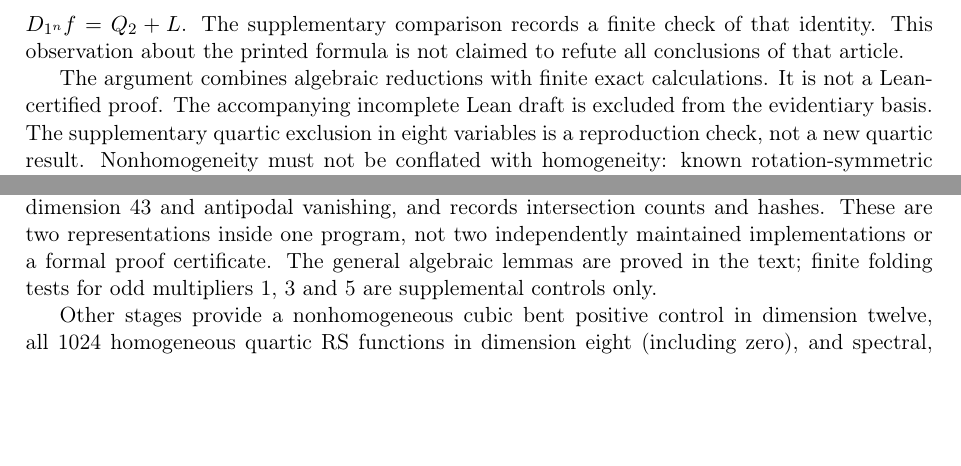
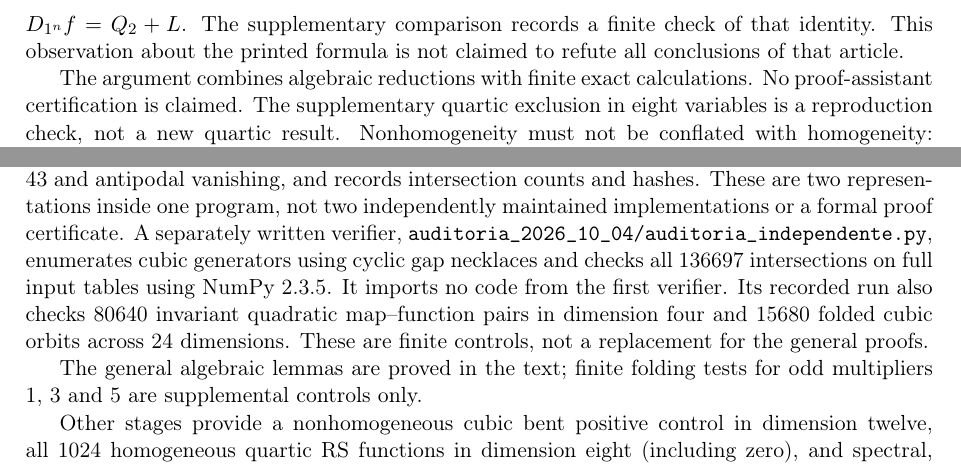
Before and after one commit to contatofilipevono-rgb/hrsbf-bent-verification, a LaTeX paper (paper_hrsbf.tex): two parts of pages 2 and 6 of 7, joined at a grey line, cut so that both start at the same text, the shorter picture padded with empty space. Compiled offline with pdfLaTeX.

Commit message:
Explicitar injetividade e reprodução independente

```diff
--- a/paper_hrsbf.tex
+++ b/paper_hrsbf.tex
@@ -30,7 +30,7 @@ In particular, it already covers every $n=2p^a$ with $p$ an odd prime; an odd co
 
 The computational proof below is independent of the derivative identity printed as Eq.~(21) in~\cite{sun}. For a full contiguous cubic orbit in even dimension, direct expansion retains a linear term: $D_{1^n}f=Q_2+L$. The supplementary comparison records a finite check of that identity. This observation about the printed formula is not claimed to refute all conclusions of that article.
 
-The argument combines algebraic reductions with finite exact calculations. It is not a Lean-certified proof. The accompanying incomplete Lean draft is excluded from the evidentiary basis. The supplementary quartic exclusion in eight variables is a reproduction check, not a new quartic result. Nonhomogeneity must not be conflated with homogeneity: known rotation-symmetric bent constructions allow higher degrees~\cite{sutang}. A nonhomogeneous cubic bent function in dimension twelve is included as a positive control in the verifier.
+The argument combines algebraic reductions with finite exact calculations. No proof-assistant certification is claimed. The supplementary quartic exclusion in eight variables is a reproduction check, not a new quartic result. Nonhomogeneity must not be conflated with homogeneity: known rotation-symmetric bent constructions allow higher degrees~\cite{sutang}. A nonhomogeneous cubic bent function in dimension twelve is included as a positive control in the verifier.
 
 \section{Notation}
 Let $V_n=\F^n$. The algebraic normal form (ANF) of a Boolean function is its unique multilinear polynomial over $\F$. Homogeneity of degree three means that every nonzero ANF term has degree three. The zero function may be included in spans without affecting any nonexistence assertion.
@@ -219,6 +219,7 @@ times the compressed weight, then tests divisibility. It checks dimension
 43 and antipodal vanishing, and records intersection counts and hashes.
 These are two representations inside one program, not two independently
 maintained implementations or a formal proof certificate.
+A separately written verifier, \texttt{auditoria\_2026\_10\_04/auditoria\_independente.py}, enumerates cubic generators using cyclic gap necklaces and checks all 136697 intersections on full input tables using NumPy 2.3.5. It imports no code from the first verifier. Its recorded run also checks 80640 invariant quadratic map--function pairs in dimension four and 15680 folded cubic orbits across 24 dimensions. These are finite controls, not a replacement for the general proofs.\par
 The general algebraic lemmas are proved in the text; finite folding
 tests for odd multipliers 1, 3 and 5 are supplemental controls only.
 
```
Also changed, not shown: paper_hrsbf.tex (4 more changed lines).
